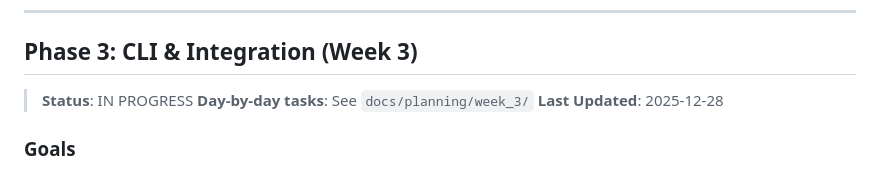
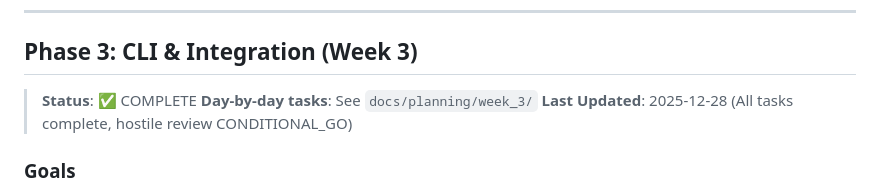
Before and after one commit to matte1782/phantom_guard, a Markdown page: docs/planning/ROADMAP.md, the part around one of its changes. Rendered like a GitHub page.

```diff
--- a/docs/planning/ROADMAP.md
+++ b/docs/planning/ROADMAP.md
@@ -89,9 +89,9 @@
 
 ## Phase 3: CLI & Integration (Week 3)
 
-> **Status**: IN PROGRESS
+> **Status**: ✅ COMPLETE
 > **Day-by-day tasks**: See `docs/planning/week_3/`
-> **Last Updated**: 2025-12-28
+> **Last Updated**: 2025-12-28 (All tasks complete, hostile review CONDITIONAL_GO)
 
 ### Goals
 - Implement CLI interface
```
Also changed, not shown: other parts of docs/planning/ROADMAP.md (+76 -11 lines).
